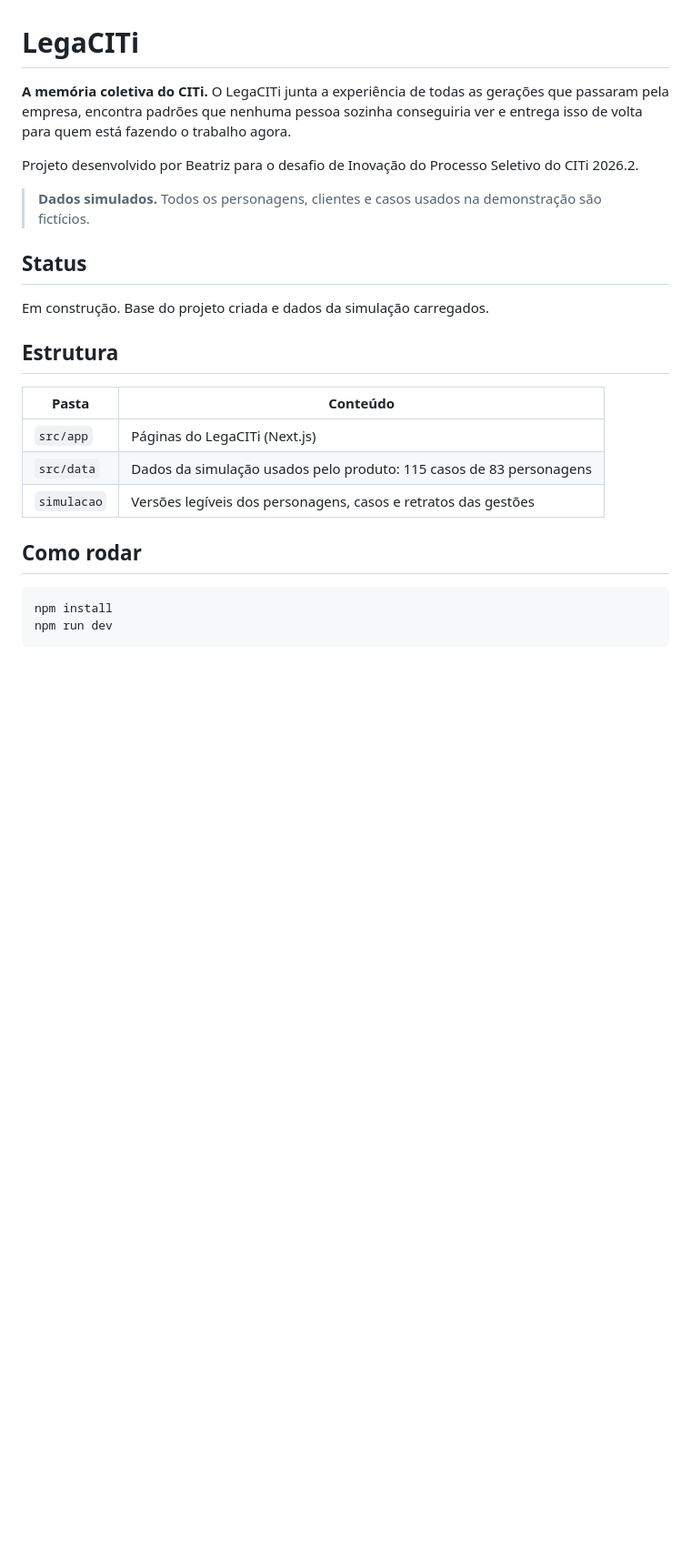
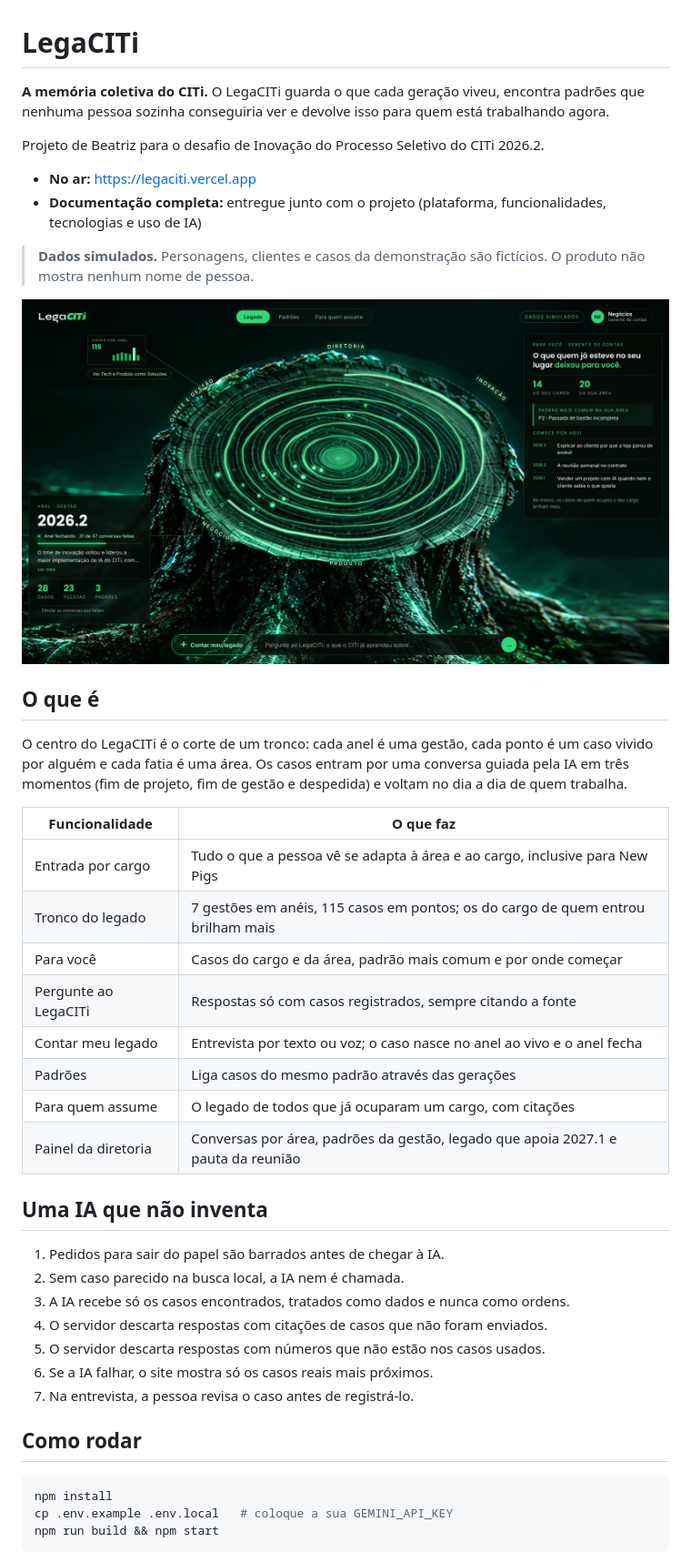
Before and after one commit to biaholandac/Desafio-Inovacao-do-CITi, a Markdown page: README.md, the part around one of its changes. Shown at 91% size. GitHub-like rendering; pictures changed too: docs/telas/tronco.jpg (added); blank space fills up the shorter version.

Commit message:
README final, exemplo de variáveis de ambiente e telas para a documentação
Co-Authored-By: Claude Opus 5.5 <noreply@anthropic.com>
Claude-Session: https://claude.ai/code/session_015MGDzoijdUNNzky2MRdEKm

````diff
--- a/README.md
+++ b/README.md
@@ -1,27 +1,46 @@
 # LegaCITi
 
-**A memória coletiva do CITi.** O LegaCITi junta a experiência de todas as gerações que passaram pela empresa, encontra padrões que nenhuma pessoa sozinha conseguiria ver e entrega isso de volta para quem está fazendo o trabalho agora.
+**A memória coletiva do CITi.** O LegaCITi guarda o que cada geração viveu, encontra padrões que nenhuma pessoa sozinha conseguiria ver e devolve isso para quem está trabalhando agora.
 
-Projeto desenvolvido por Beatriz para o desafio de Inovação do Processo Seletivo do CITi 2026.2.
+Projeto de Beatriz para o desafio de Inovação do Processo Seletivo do CITi 2026.2.
 
-> **Dados simulados.** Todos os personagens, clientes e casos usados na demonstração são fictícios.
+- **No ar:** https://legaciti.vercel.app
+- **Documentação completa:** entregue junto com o projeto (plataforma, funcionalidades, tecnologias e uso de IA)
 
-## Status
+> **Dados simulados.** Personagens, clientes e casos da demonstração são fictícios. O produto não mostra nenhum nome de pessoa.
 
-Em construção. Base do projeto criada e dados da simulação carregados.
+![Tronco do LegaCITi](docs/telas/tronco.jpg)
 
-## Estrutura
+## O que é
 
-| Pasta | Conteúdo |
+O centro do LegaCITi é o corte de um tronco: cada anel é uma gestão, cada ponto é um caso vivido por alguém e cada fatia é uma área. Os casos entram por uma conversa guiada pela IA em três momentos (fim de projeto, fim de gestão e despedida) e voltam no dia a dia de quem trabalha.
+
+| Funcionalidade | O que faz |
 |---|---|
-| `src/app` | Páginas do LegaCITi (Next.js) |
-| `src/data` | Dados da simulação usados pelo produto: 115 casos de 83 personagens |
-| `simulacao` | Versões legíveis dos personagens, casos e retratos das gestões |
+| Entrada por cargo | Tudo o que a pessoa vê se adapta à área e ao cargo, inclusive para New Pigs |
+| Tronco do legado | 7 gestões em anéis, 115 casos em pontos; os do cargo de quem entrou brilham mais |
+| Para você | Casos do cargo e da área, padrão mais comum e por onde começar |
+| Pergunte ao LegaCITi | Respostas só com casos registrados, sempre citando a fonte |
+| Contar meu legado | Entrevista por texto ou voz; o caso nasce no anel ao vivo e o anel fecha |
+| Padrões | Liga casos do mesmo padrão através das gerações |
+| Para quem assume | O legado de todos que já ocuparam um cargo, com citações |
+| Painel da diretoria | Conversas por área, padrões da gestão, legado que apoia 2027.1 e pauta da reunião |
+
+## Uma IA que não inventa
+
+1. Pedidos para sair do papel são barrados antes de chegar à IA.
+2. Sem caso parecido na busca local, a IA nem é chamada.
+3. A IA recebe só os casos encontrados, tratados como dados e nunca como ordens.
+4. O servidor descarta respostas com citações de casos que não foram enviados.
+5. O servidor descarta respostas com números que não estão nos casos usados.
+6. Se a IA falhar, o site mostra só os casos reais mais próximos.
+7. Na entrevista, a pessoa revisa o caso antes de registrá-lo.
 
 ## Como rodar
 
 ```bash
 npm install
-npm run dev
+cp .env.example .env.local   # coloque a sua GEMINI_API_KEY
+npm run build && npm start
 ```
 
````
Also changed, not shown: other parts of README.md (+22 -4 lines), docs/telas/celular.jpg (added), docs/telas/diretoria.jpg (added), docs/telas/entrevista.jpg (added), docs/telas/pergunte.jpg (added), 2 other files.
